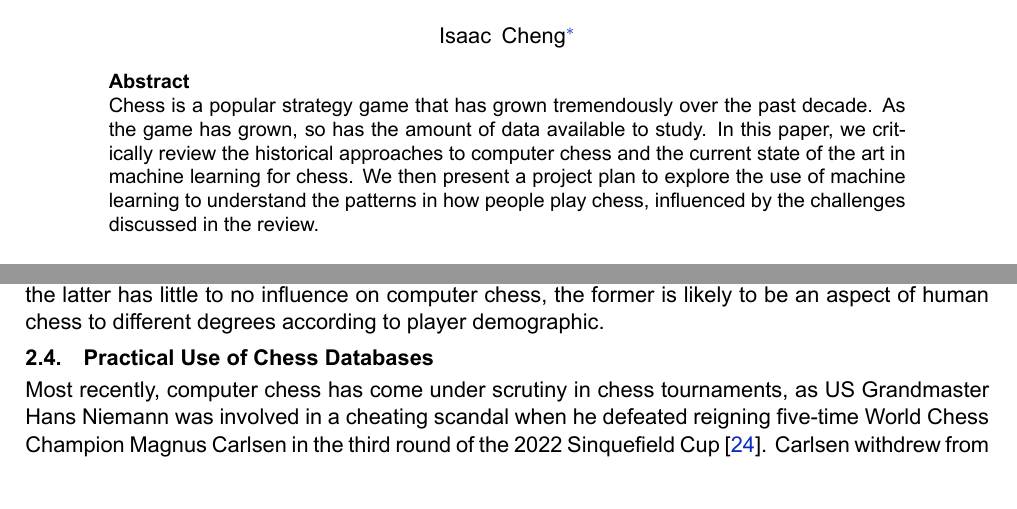
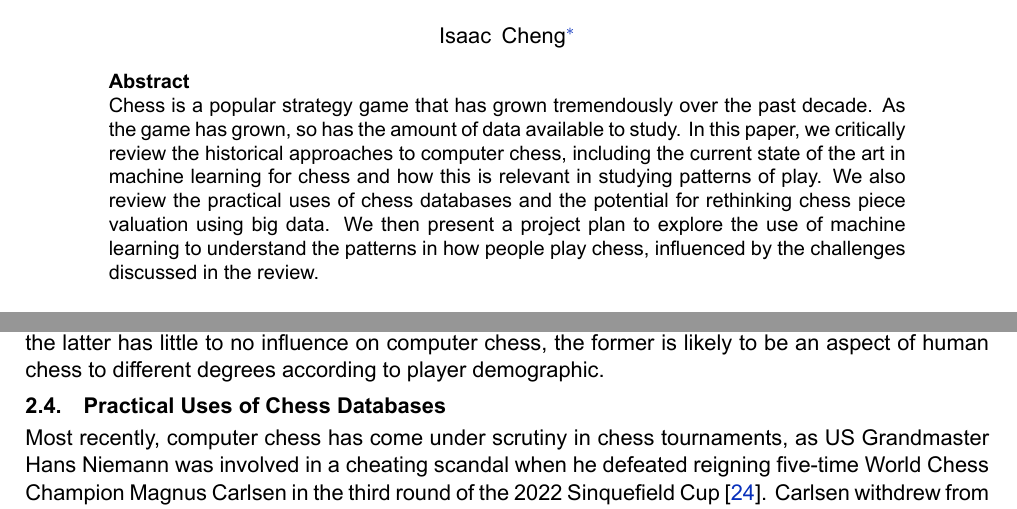
Before and after one commit to IsaacCheng9/machine-learning-in-chess, a LaTeX paper (docs/Literature Review/main.tex): two parts of pages 1 and 4 of 12, joined at a grey line, cut so that both start at the same text. Compiled offline with XeLaTeX.

Commit message:
Improve abstract

```diff
--- a/docs/Literature Review/main.tex
+++ b/docs/Literature Review/main.tex
@@ -166,7 +166,7 @@ ItalicFont=ArialItalic.ttf
 
 % \textnormal{
 \noindent
-Chess is a popular strategy game that has grown tremendously over the past decade. As the game has grown, so has the amount of data available to study. In this paper, we critically review the historical approaches to computer chess and the current state of the art in machine learning for chess. We then present a project plan to explore the use of machine learning to understand the patterns in how people play chess, influenced by the challenges discussed in the review.
+Chess is a popular strategy game that has grown tremendously over the past decade. As the game has grown, so has the amount of data available to study. In this paper, we critically review the historical approaches to computer chess, including the current state of the art in machine learning for chess and how this is relevant in studying patterns of play. We also review the practical uses of chess databases and the potential for rethinking chess piece valuation using big data. We then present a project plan to explore the use of machine learning to understand the patterns in how people play chess, influenced by the challenges discussed in the review.
 
 \end{abstract}
 
@@ -216,7 +216,7 @@ The patterns that computer chess engines like Stockfish and AlphaZero learn are
 
 These similarities between human and computer chess are important -- although we are not creating a chess bot, we will consider the patterns for the basis of our investigations. Part of the analysis in our project could involve quantifying the extent of how historical results affect the likelihood of a chess opening being played, as opposed to players simply playing the most well-known openings. While the latter has little to no influence on computer chess, the former is likely to be an aspect of human chess to different degrees according to player demographic.
 
-\subsection{Practical Use of Chess Databases}
+\subsection{Practical Uses of Chess Databases}
 Most recently, computer chess has come under scrutiny in chess tournaments, as US Grandmaster Hans Niemann was involved in a cheating scandal when he defeated reigning five-time World Chess Champion Magnus Carlsen in the third round of the 2022 Sinquefield Cup \cite{niemannDefeatsCarlsen}. Carlsen withdrew from the cup the next day on 5 September 2022, posting a tweet implying an accusation that Niemann was cheating over the board, an accusation that Niemann denied \cite{niemannCheatingAllegations}. In a follow-up tweet on 26 September 2022, Carlsen accused Niemann of cheating, stating his belief that Niemann cheated more often and more recently than he publicly admitted \cite{niemannCheatingAllegations2}. Chess.com conducted an investigation into Niemann's games and banned the player from their platform, publishing a report on 4 October 2022 alleging that Niemann likely received illegal assistance in more than 100 online games, as recent as 2020, including contests in which prize money was on the line \cite{niemannCheatingChessComReport}. They used a variety of analytics tools designed to detect cheating, including tools that compared the moves he made to the moves recommended by the top chess engines \cite{niemannCheatingChessComReport}. An independent investigation was conducted by Kenneth Regan, a professor of computer science at the University of Buffalo, whom is paid by The International Chess Federation (FIDE) to monitor tournaments \cite{niemannCheatingReganReport}. He also concluded that Niemann was likely cheating, based on the results of his proprietary cheat detection software that calculates the odds that a player of a given skill level can make a given set of moves \cite{niemannCheatingReganReport}. Similar to part of Chess.com's investigation, Regan's software compared Niemann's moves to the moves recommended by the top chess engines and used a statistical model to output a z-score representing the degree of similarity between the player and the engine \cite{niemannCheatingReganReport}. Hans Niemann filed a \$100 million defamation lawsuit against Magnus Carlsen and Chess.com amongst others for \textquote{colluding to blacklist} Niemann from the chess world \cite{niemannCheatingDefamationLawsuit}. The case is ongoing at the time of writing in November 2022, but the scandal has highlighted the influence that computer chess has in the modern game, both in terms of its ability to cheat and its ability to analyse games for investigation purposes.
 
 This saga demonstrates the practical use of chess databases, as we will use them to find patterns in how people play chess and these patterns can be used to identify players who are cheating. While we will not be creating the cheat detection algorithms themselves (as sophisticated programs like Lichess' Irwin AI Hunter already exist \cite{lichessIrwinCheatDetection}), the patterns that we find could be used to create or improve such algorithms. For example, we could cluster players by their playstyle using metrics such as tendency to sacrifice pieces, and then these clusters could be used to flag players who are playing abnormally. Similarly, we could analyse games to determine the parameter space of chess players on x and y-axes, and this could flag players who demonstrate abilities beyond the wider chess population for further investigation.
```
Also changed, not shown: docs/Literature Review/main.pdf, docs/Literature Review/main.tex (2 more changed lines).
